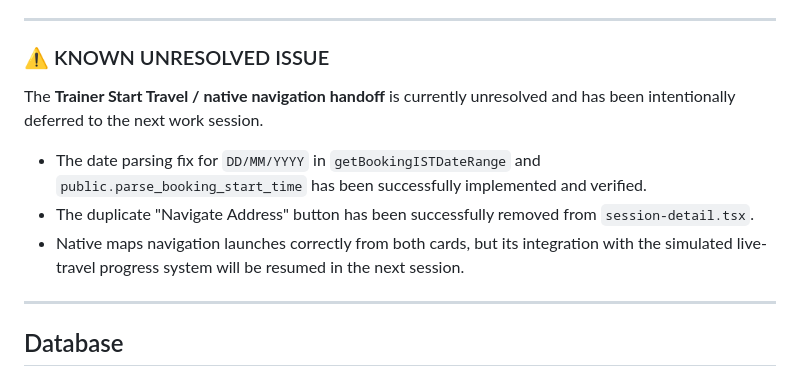
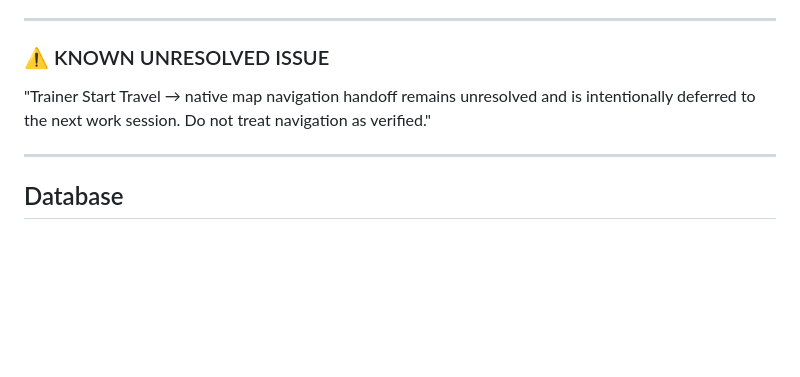
Before and after one commit to gurpreetsinghss1990-bit/virla, a Markdown page: docs/RESTORE_POINT_2026-08-23.md, the part around the change. GitHub-like rendering; blank space fills up the shorter version.

Commit message:
docs: correct EOD manifest to clarify that navigation is unresolved

```diff
--- a/docs/RESTORE_POINT_2026-08-23.md
+++ b/docs/RESTORE_POINT_2026-08-23.md
@@ -39,10 +39,7 @@ The following features were successfully verified as functional at this checkpoi
 ---
 
 ### ⚠️ KNOWN UNRESOLVED ISSUE
-The **Trainer Start Travel / native navigation handoff** is currently unresolved and has been intentionally deferred to the next work session.
-* The date parsing fix for `DD/MM/YYYY` in `getBookingISTDateRange` and `public.parse_booking_start_time` has been successfully implemented and verified.
-* The duplicate "Navigate Address" button has been successfully removed from `session-detail.tsx`.
-* Native maps navigation launches correctly from both cards, but its integration with the simulated live-travel progress system will be resumed in the next session.
+"Trainer Start Travel → native map navigation handoff remains unresolved and is intentionally deferred to the next work session. Do not treat navigation as verified."
 
 ---
 
```
